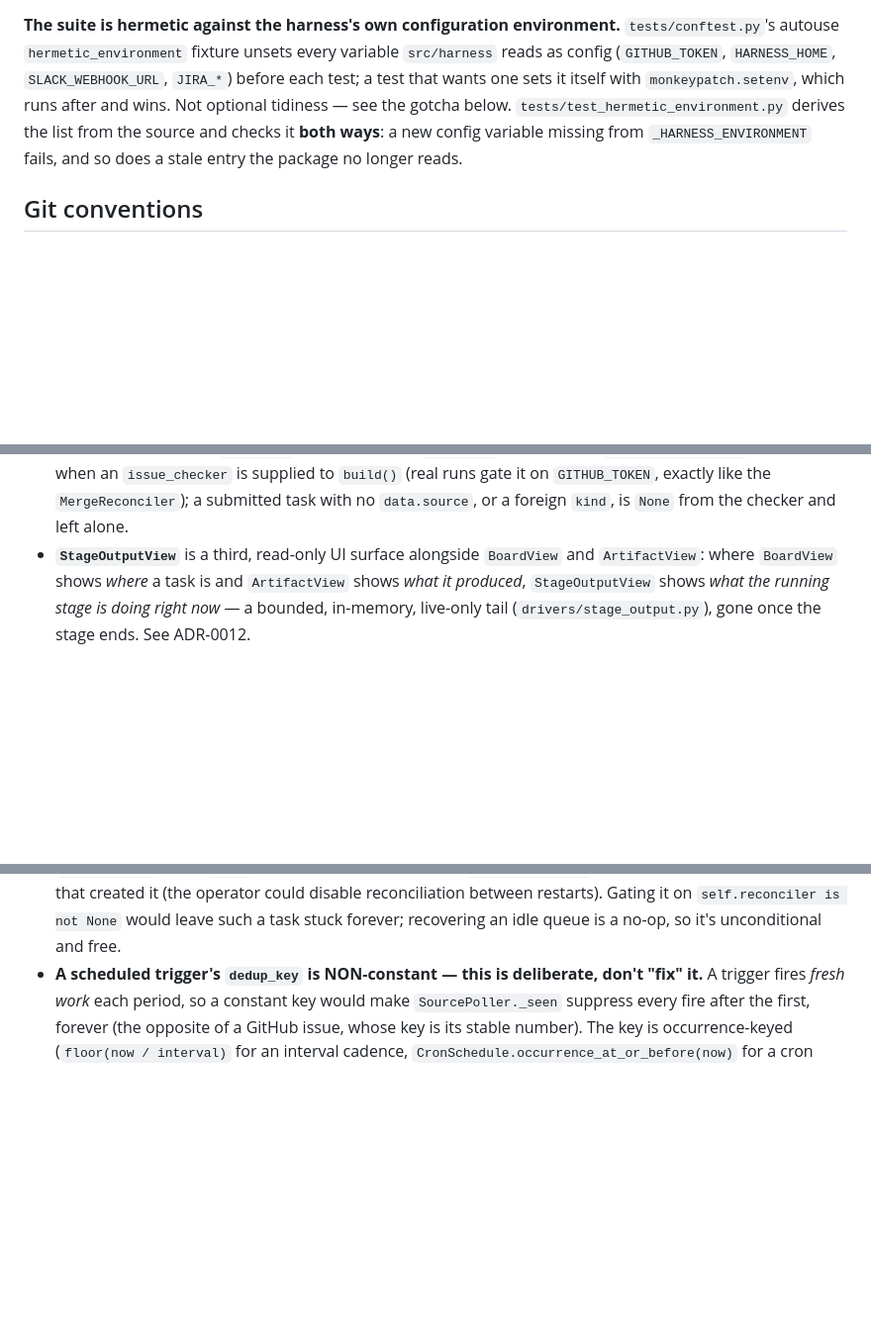
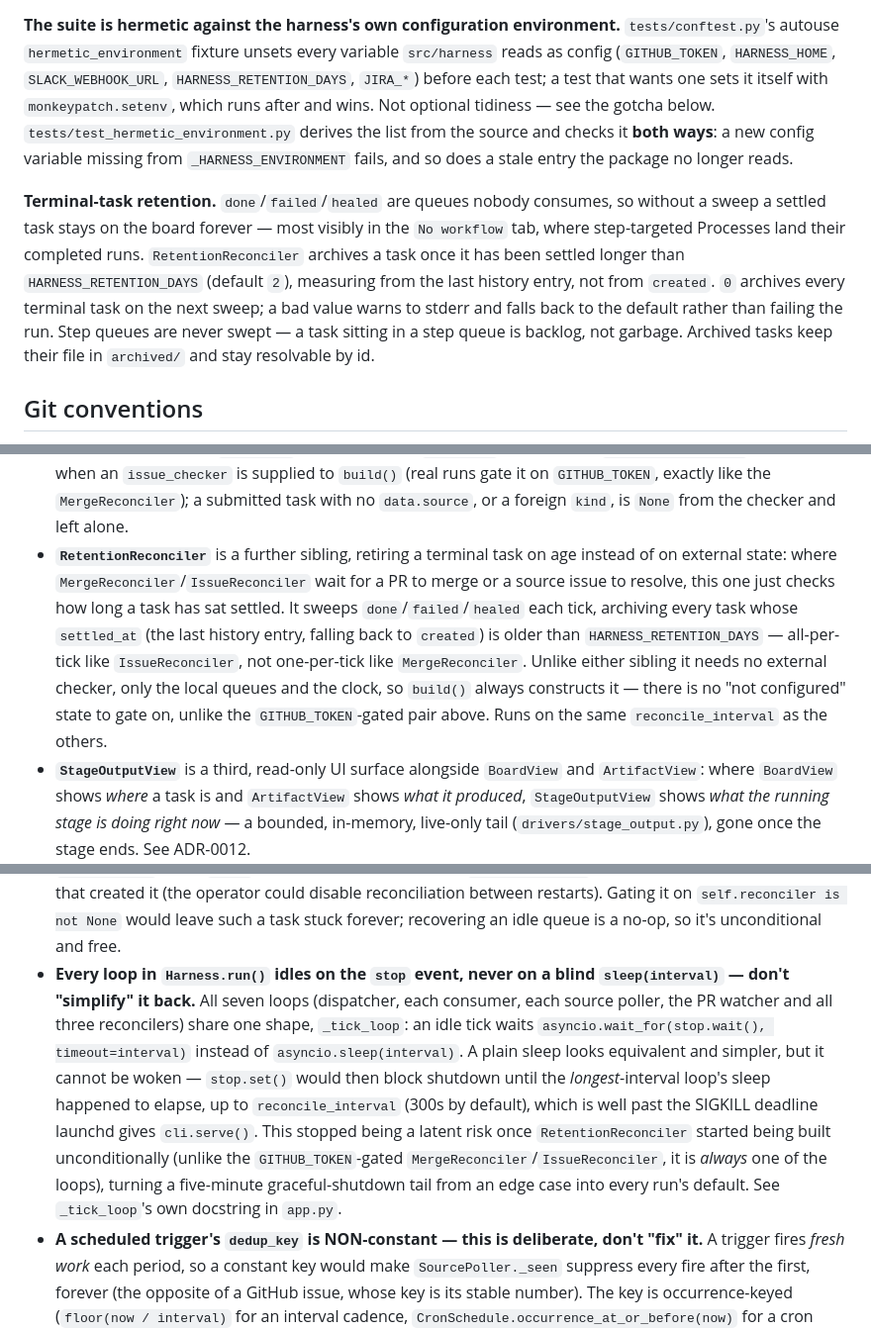
Before and after one commit to onpaj/harness_v2, a Markdown page: CLAUDE.md, 3 parts joined by grey strips. Shown at 99% size. GitHub-like rendering; blank space fills up the shorter version.

Commit message:
docs: document HARNESS_RETENTION_DAYS

```diff
--- a/CLAUDE.md
+++ b/CLAUDE.md
@@ -117,11 +117,21 @@ It covers the thin subprocess shell of `ClaudeCliRunner` that the fake runners b
 **The suite is hermetic against the harness's own configuration environment.**
 `tests/conftest.py`'s autouse `hermetic_environment` fixture unsets every variable
 `src/harness` reads as config (`GITHUB_TOKEN`, `HARNESS_HOME`, `SLACK_WEBHOOK_URL`,
-`JIRA_*`) before each test; a test that wants one sets it itself with
+`HARNESS_RETENTION_DAYS`, `JIRA_*`) before each test; a test that wants one sets it itself with
 `monkeypatch.setenv`, which runs after and wins. Not optional tidiness — see the
 gotcha below. `tests/test_hermetic_environment.py` derives the list from the source
 and checks it **both ways**: a new config variable missing from `_HARNESS_ENVIRONMENT`
 fails, and so does a stale entry the package no longer reads.
+
+**Terminal-task retention.** `done`/`failed`/`healed` are queues nobody consumes,
+so without a sweep a settled task stays on the board forever — most visibly in the
+`No workflow` tab, where step-targeted Processes land their completed runs.
+`RetentionReconciler` archives a task once it has been settled longer than
+`HARNESS_RETENTION_DAYS` (default `2`), measuring from the last history entry, not
+from `created`. `0` archives every terminal task on the next sweep; a bad value
+warns to stderr and falls back to the default rather than failing the run. Step
+queues are never swept — a task sitting in a step queue is backlog, not garbage.
+Archived tasks keep their file in `archived/` and stay resolvable by id.
 
 ## Git conventions
 
@@ -397,6 +407,17 @@ Dependencies flow strictly downward, no cycles.
   Only wired when an `issue_checker` is supplied to `build()` (real runs gate it
   on `GITHUB_TOKEN`, exactly like the `MergeReconciler`); a submitted task with no
   `data.source`, or a foreign `kind`, is `None` from the checker and left alone.
+- **`RetentionReconciler`** is a further sibling, retiring a terminal task on
+  age instead of on external state: where `MergeReconciler`/`IssueReconciler`
+  wait for a PR to merge or a source issue to resolve, this one just checks
+  how long a task has sat settled. It sweeps `done`/`failed`/`healed` each
+  tick, archiving every task whose `settled_at` (the last history entry,
+  falling back to `created`) is older than `HARNESS_RETENTION_DAYS` —
+  all-per-tick like `IssueReconciler`, not one-per-tick like `MergeReconciler`.
+  Unlike either sibling it needs no external checker, only the local queues
+  and the clock, so `build()` always constructs it — there is no "not
+  configured" state to gate on, unlike the `GITHUB_TOKEN`-gated pair above.
+  Runs on the same `reconcile_interval` as the others.
 - **`StageOutputView`** is a third, read-only UI surface alongside `BoardView`
   and `ArtifactView`: where `BoardView` shows *where* a task is and
   `ArtifactView` shows *what it produced*, `StageOutputView` shows *what the
@@ -567,6 +588,19 @@ Dependencies flow strictly downward, no cycles.
   could disable reconciliation between restarts). Gating it on `self.reconciler is not
   None` would leave such a task stuck forever; recovering an idle queue is a no-op, so
   it's unconditional and free.
+- **Every loop in `Harness.run()` idles on the `stop` event, never on a blind
+  `sleep(interval)` — don't "simplify" it back.** All seven loops (dispatcher,
+  each consumer, each source poller, the PR watcher and all three reconcilers)
+  share one shape, `_tick_loop`: an idle tick waits `asyncio.wait_for(stop.wait(),
+  timeout=interval)` instead of `asyncio.sleep(interval)`. A plain sleep looks
+  equivalent and simpler, but it cannot be woken — `stop.set()` would then block
+  shutdown until the *longest*-interval loop's sleep happened to elapse, up to
+  `reconcile_interval` (300s by default), which is well past the SIGKILL deadline
+  launchd gives `cli.serve()`. This stopped being a latent risk once
+  `RetentionReconciler` started being built unconditionally (unlike the
+  `GITHUB_TOKEN`-gated `MergeReconciler`/`IssueReconciler`, it is *always* one of
+  the loops), turning a five-minute graceful-shutdown tail from an edge case
+  into every run's default. See `_tick_loop`'s own docstring in `app.py`.
 - **A scheduled trigger's `dedup_key` is NON-constant — this is deliberate, don't
   "fix" it.** A trigger fires *fresh work* each period, so a constant key would make
   `SourcePoller._seen` suppress every fire after the first, forever (the opposite of a
```
